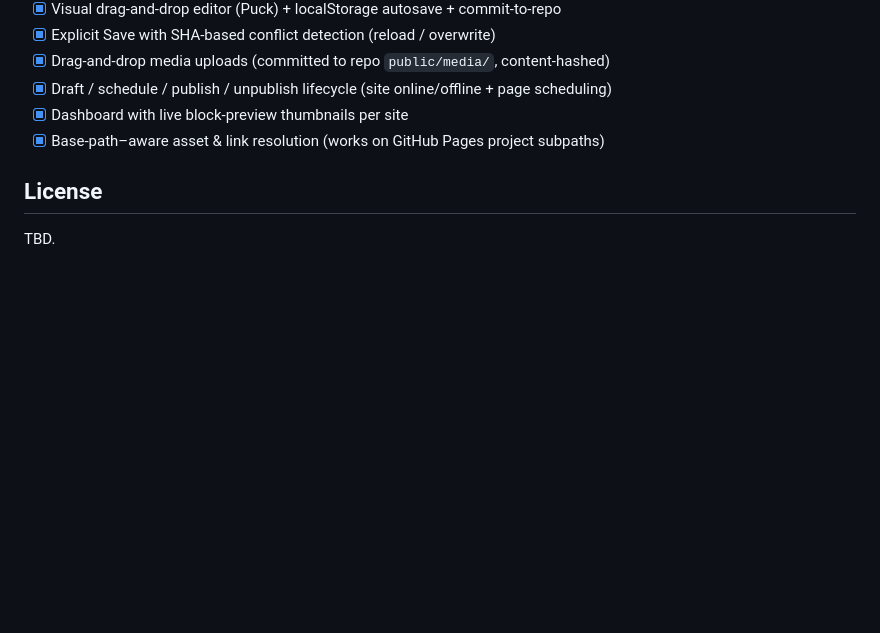
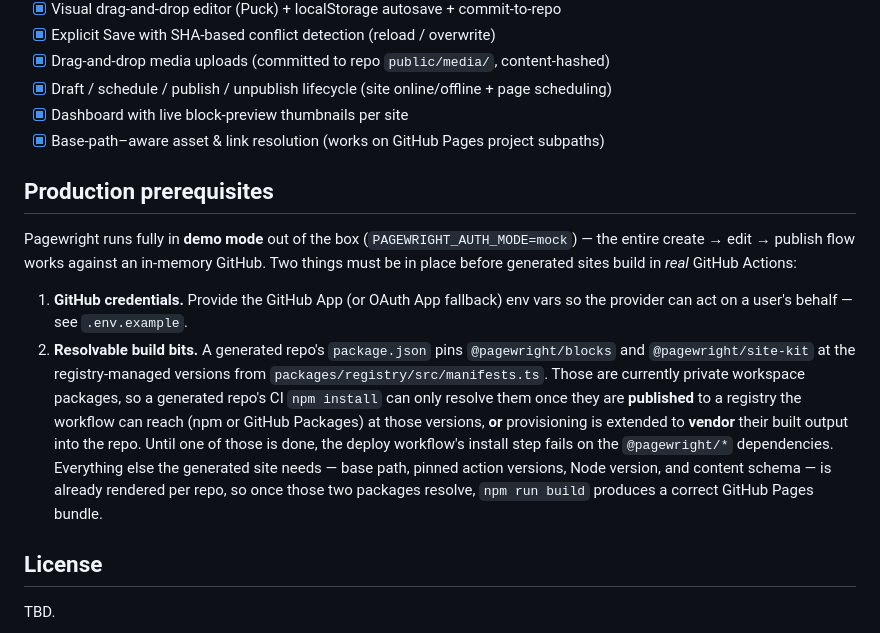
Before and after one commit to IEvangelist/pagewright, a Markdown page: README.md, the part around the change. GitHub-like rendering; blank space fills up the shorter version.

Commit message:
Document production prerequisites for real GitHub Pages deploys
Demo mode works fully E2E, but real deploys need GitHub credentials and the
@pagewright/blocks + @pagewright/site-kit packages published (or vendored) at the
registry-pinned versions so a generated repo's CI npm install can resolve them.
Make this an explicit, actionable prerequisite instead of a silent failure.

Co-authored-by: Copilot App <223556219+Copilot@users.noreply.github.com>
Copilot-Session: 0080b7b0-2d76-44ce-bfd6-1a21730b58cc

```diff
--- a/README.md
+++ b/README.md
@@ -160,6 +160,24 @@ content goes live even if the app is never opened again.
 - [x] Dashboard with live block-preview thumbnails per site
 - [x] Base-path–aware asset & link resolution (works on GitHub Pages project subpaths)
 
+## Production prerequisites
+
+Pagewright runs fully in **demo mode** out of the box (`PAGEWRIGHT_AUTH_MODE=mock`) — the entire
+create → edit → publish flow works against an in-memory GitHub. Two things must be in place before
+generated sites build in *real* GitHub Actions:
+
+1. **GitHub credentials.** Provide the GitHub App (or OAuth App fallback) env vars so the provider
+   can act on a user's behalf — see `.env.example`.
+2. **Resolvable build bits.** A generated repo's `package.json` pins `@pagewright/blocks` and
+   `@pagewright/site-kit` at the registry-managed versions from
+   `packages/registry/src/manifests.ts`. Those are currently private workspace packages, so a
+   generated repo's CI `npm install` can only resolve them once they are **published** to a registry
+   the workflow can reach (npm or GitHub Packages) at those versions, **or** provisioning is extended
+   to **vendor** their built output into the repo. Until one of those is done, the deploy workflow's
+   install step fails on the `@pagewright/*` dependencies. Everything else the generated site needs —
+   base path, pinned action versions, Node version, and content schema — is already rendered per repo,
+   so once those two packages resolve, `npm run build` produces a correct GitHub Pages bundle.
+
 ## License
 
 TBD.
```
